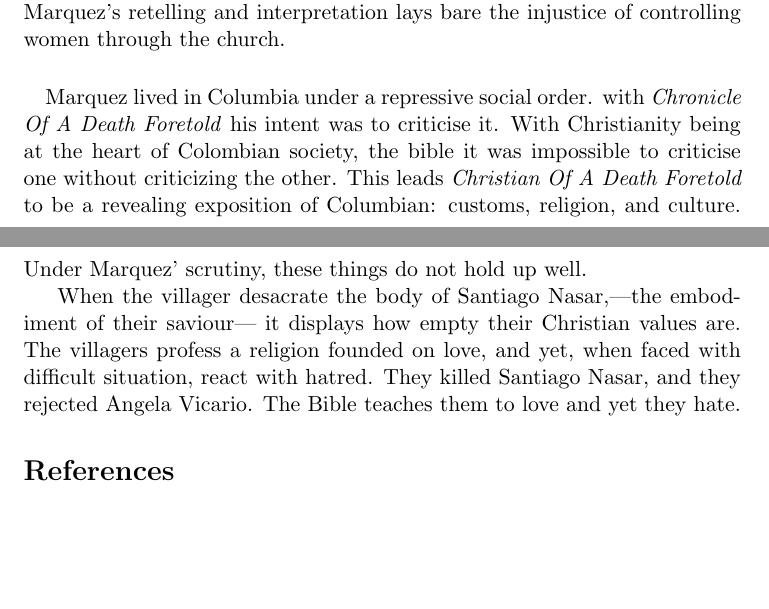
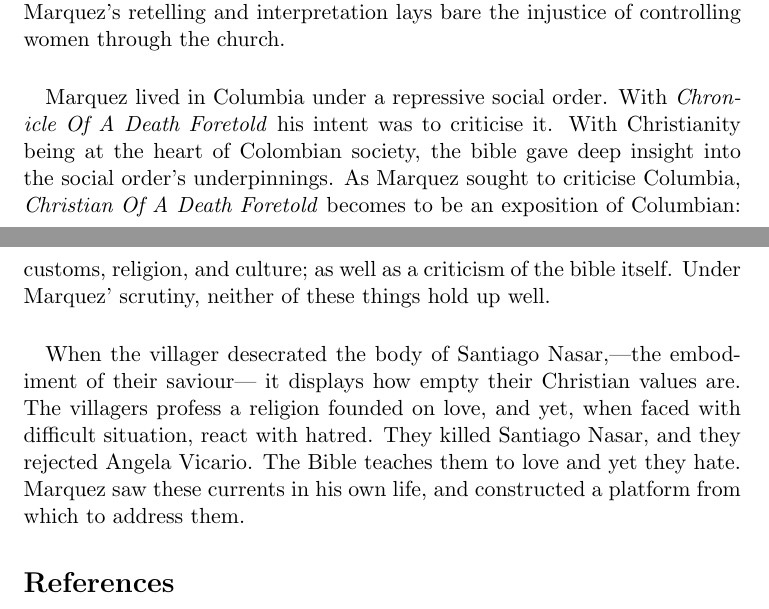
Before and after one commit to pkreid/Chronicle_literary_essay, a LaTeX document (chronicle_literary_essay.tex): two parts of pages 4 and 5 of 5, joined at a grey line, cut so that both start at the same text, the shorter picture padded with empty space. Compiled offline with pdfLaTeX.

Commit message:
Finished the rudy thing

```diff
--- a/chronicle_literary_essay.tex
+++ b/chronicle_literary_essay.tex
@@ -123,19 +123,20 @@ women through the church.
 
 % Conclusion
 \paragraph{} Marquez lived in Columbia under a repressive social order.
-with \emph{Chronicle Of A Death Foretold} his intent was to criticise it.
-With Christianity being at the heart of Colombian society, the bible
-it was impossible to criticise one without criticizing the other.
-This leads \emph{Christian Of A Death Foretold} to be a revealing
-exposition of Columbian: customs, religion, and culture.
-Under Marquez' scrutiny, these things do not hold up well.
-
-When the villager desacrate the body of Santiago Nasar,---the embodiment of their saviour---
+With \emph{Chronicle Of A Death Foretold} his intent was to criticise it.
+With Christianity being at the heart of Colombian society, the bible gave deep insight
+into the social order's underpinnings.
+As Marquez sought to criticise Columbia, \emph{Christian Of A Death Foretold}
+becomes to be an exposition of Columbian: customs, religion, and culture;
+as well as a criticism of the bible itself.
+Under Marquez' scrutiny, neither of these things hold up well.
+\paragraph{} When the villager desecrated the body of Santiago Nasar,---the embodiment of their saviour---
 it displays how empty their Christian values are.
 The villagers profess a religion founded on love,
 and yet, when faced with difficult situation, react with hatred. They killed Santiago Nasar,
 and they rejected Angela Vicario. The Bible teaches them to love
 and yet they hate.
+Marquez saw these currents in his own life, and constructed a platform from which to address them.
 
 
 \begin{thebibliography}{99}
```
